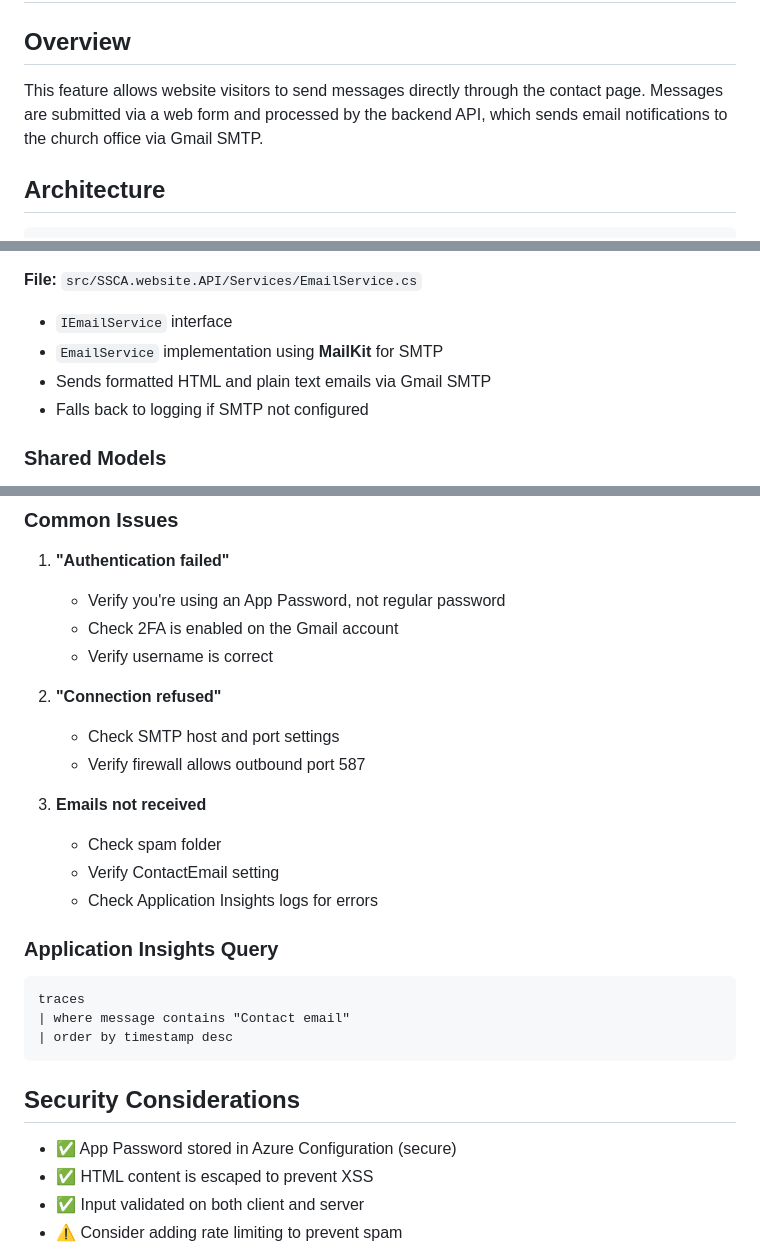
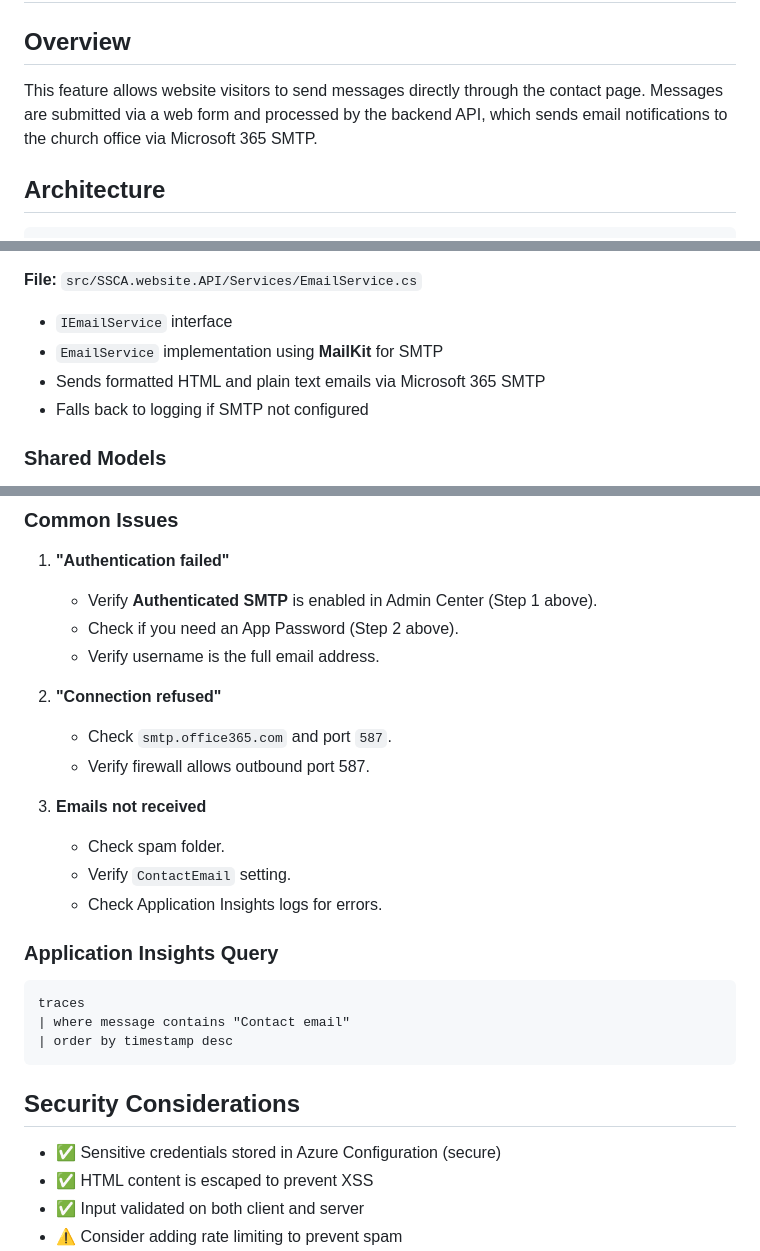
Before and after one commit to HaoWang-SSCA/website, a Markdown page: design/Post-Message/README.md, 3 parts joined by grey strips. GitHub-like rendering.

```diff
--- a/design/Post-Message/README.md
+++ b/design/Post-Message/README.md
@@ -2,7 +2,7 @@
 
 ## Overview
 
-This feature allows website visitors to send messages directly through the contact page. Messages are submitted via a web form and processed by the backend API, which sends email notifications to the church office via Gmail SMTP.
+This feature allows website visitors to send messages directly through the contact page. Messages are submitted via a web form and processed by the backend API, which sends email notifications to the church office via Microsoft 365 SMTP.
 
 ## Architecture
 
@@ -57,7 +57,7 @@ This feature allows website visitors to send messages directly through the conta
 
 - `IEmailService` interface
 - `EmailService` implementation using **MailKit** for SMTP
-- Sends formatted HTML and plain text emails via Gmail SMTP
+- Sends formatted HTML and plain text emails via Microsoft 365 SMTP
 - Falls back to logging if SMTP not configured
 
 ### Shared Models
@@ -246,18 +245,18 @@ If SMTP is not configured, the service will:
 ### Common Issues
 
 1. **"Authentication failed"**
-   - Verify you're using an App Password, not regular password
-   - Check 2FA is enabled on the Gmail account
-   - Verify username is correct
+   - Verify **Authenticated SMTP** is enabled in Admin Center (Step 1 above).
+   - Check if you need an App Password (Step 2 above).
+   - Verify username is the full email address.
 
 2. **"Connection refused"**
-   - Check SMTP host and port settings
-   - Verify firewall allows outbound port 587
+   - Check `smtp.office365.com` and port `587`.
+   - Verify firewall allows outbound port 587.
 
 3. **Emails not received**
-   - Check spam folder
-   - Verify ContactEmail setting
-   - Check Application Insights logs for errors
+   - Check spam folder.
+   - Verify `ContactEmail` setting.
+   - Check Application Insights logs for errors.
 
 ### Application Insights Query
 
@@ -269,7 +268,7 @@ traces
 
 ## Security Considerations
 
-- ✅ App Password stored in Azure Configuration (secure)
+- ✅ Sensitive credentials stored in Azure Configuration (secure)
 - ✅ HTML content is escaped to prevent XSS
 - ✅ Input validated on both client and server
 - ⚠️ Consider adding rate limiting to prevent spam
```
Also changed, not shown: other parts of design/Post-Message/README.md (+28 -29 lines), design/Post-Message/implementation_plan.md (+10 -11 lines).
